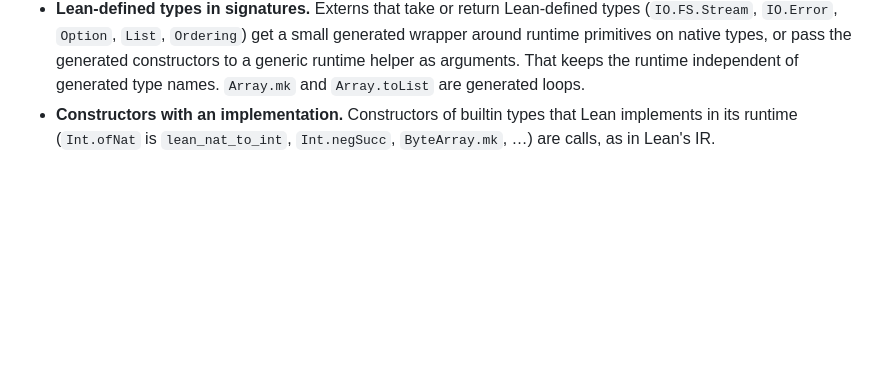
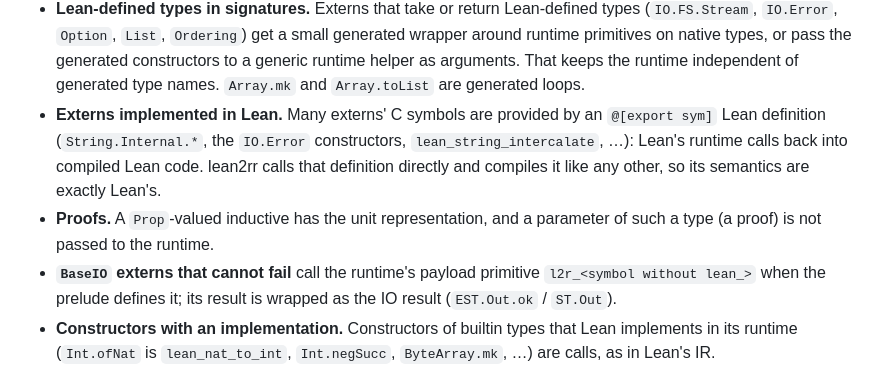
Before and after one commit to reussir-lang/lean-to-reussir, a Markdown page: docs/translation-plan.md, the part around the change. Rendered like a GitHub page; blank space fills up the shorter version.

Commit message:
docs: externs implemented in Lean, proofs, BaseIO payload primitives

```diff
--- a/docs/translation-plan.md
+++ b/docs/translation-plan.md
@@ -624,6 +624,16 @@ Rules:
   native types, or pass the generated constructors to a generic runtime
   helper as arguments. That keeps the runtime independent of generated type
   names. `Array.mk` and `Array.toList` are generated loops.
+- **Externs implemented in Lean.** Many externs' C symbols are provided
+  by an `@[export sym]` Lean definition (`String.Internal.*`, the `IO.Error`
+  constructors, `lean_string_intercalate`, …): Lean's runtime calls back
+  into compiled Lean code. lean2rr calls that definition directly and
+  compiles it like any other, so its semantics are exactly Lean's.
+- **Proofs.** A `Prop`-valued inductive has the unit representation, and a
+  parameter of such a type (a proof) is not passed to the runtime.
+- **`BaseIO` externs that cannot fail** call the runtime's payload
+  primitive `l2r_<symbol without lean_>` when the prelude defines it; its
+  result is wrapped as the IO result (`EST.Out.ok` / `ST.Out`).
 - **Constructors with an implementation.** Constructors of builtin types
   that Lean implements in its runtime (`Int.ofNat` is `lean_nat_to_int`,
   `Int.negSucc`, `ByteArray.mk`, …) are calls, as in Lean's IR.
```
